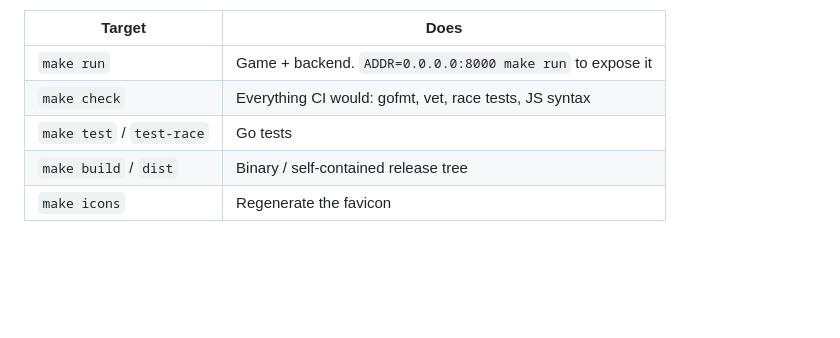
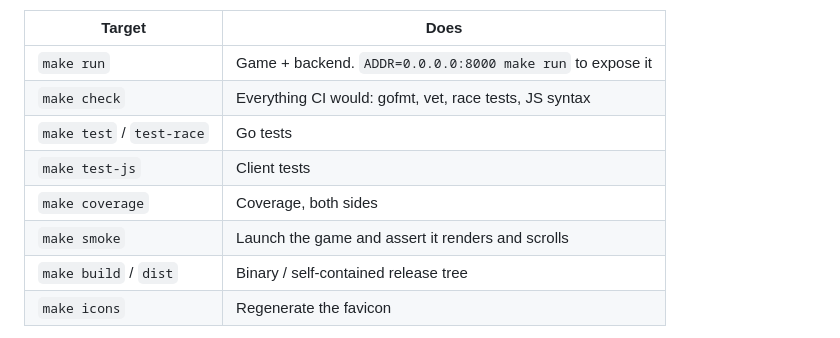
Before and after one commit to rom/rivets_n_ruin, a Markdown page: README.md, the part around one of its changes. GitHub-like rendering; blank space fills up the shorter version.

```diff
--- a/README.md
+++ b/README.md
@@ -25,6 +25,9 @@ backend API, so there is one thing to run and no CORS to think about.
 | `make run` | Game + backend. `ADDR=0.0.0.0:8000 make run` to expose it |
 | `make check` | Everything CI would: gofmt, vet, race tests, JS syntax |
 | `make test` / `test-race` | Go tests |
+| `make test-js` | Client tests |
+| `make coverage` | Coverage, both sides |
+| `make smoke` | Launch the game and assert it renders and scrolls |
 | `make build` / `dist` | Binary / self-contained release tree |
 | `make icons` | Regenerate the favicon |
 
```
Also changed, not shown: other parts of README.md (+95 -2 lines).
